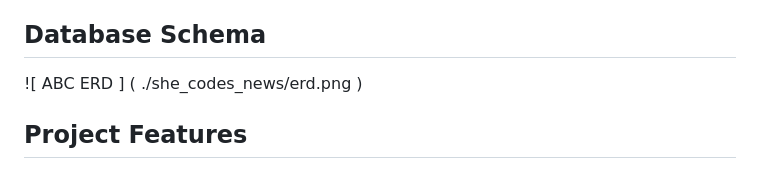
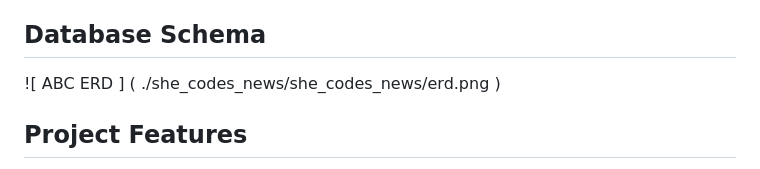
Before and after one commit to Lyndallh/she_codes_news, a Markdown page: README.md, the part around the change. Drawn GitHub-style.

```diff
--- a/README.md
+++ b/README.md
@@ -12,7 +12,7 @@
 When you need to specify terminal commands, you can surround them withbackticks, like so: `python manage.py runserver`. This formats them ascode in the markdown document. (The backtick key is to the left of thenumber 1 at the top of your keyboard.)}}
 
 ## Database Schema
-![ ABC ERD ]  ( ./she_codes_news/erd.png )
+![ ABC ERD ]  ( ./she_codes_news/she_codes_news/erd.png )
 
 ## Project Features
 - [x] Order stories by date!
```
